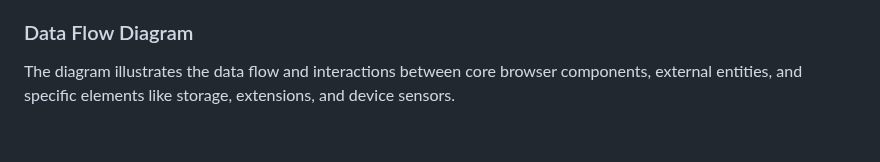
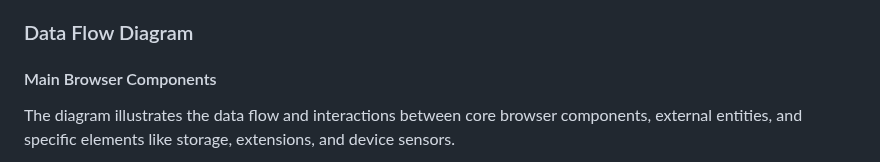
Before and after one commit to w3c/threat-model-web, a Markdown page: index.md, the part around one of its changes. Rendered like a GitHub page; blank space fills up the shorter version.

````diff
--- a/index.md
+++ b/index.md
@@ -101,6 +101,8 @@ Web browsers employ a variety of security features and protection mechanisms to
 
 ### Data Flow Diagram
 
+#### Main Browser Components
+
 The diagram illustrates the data flow and interactions between core browser components, external entities, and specific elements like storage, extensions, and device sensors.
 
 ```mermaid
````
Also changed, not shown: other parts of index.md (+34 -0 lines).
